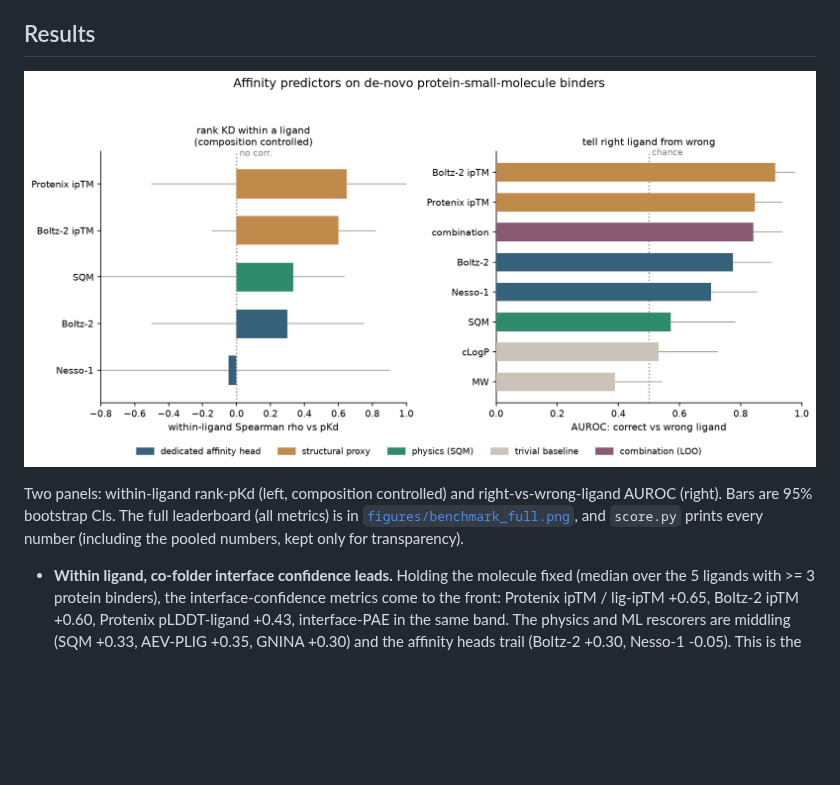
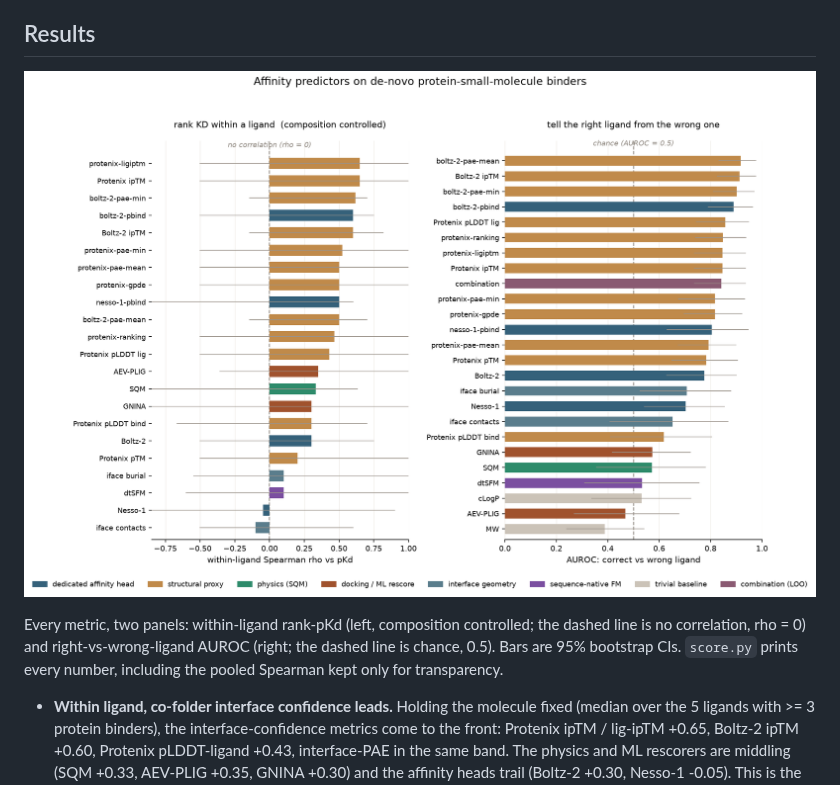
Before and after one commit to ssiddhantsharma/denovo-smallmol-affinity-benchmark, a Markdown page: README.md, the part around the change. Drawn GitHub-style; pictures changed too: figures/benchmark.png; blank space fills up the shorter version.

Commit message:
Single benchmark figure with clearly-labeled reference lines
Make the full-leaderboard figure the only one (figures/benchmark.png, all metrics); drop the
separate select/face figure and benchmark_full.png. Label the reference lines explicitly on the
figure: 'no correlation (rho = 0)' on the within-ligand panel and 'chance (AUROC = 0.5)' on the
classification panel, with a light x-grid for readability. README points at the single figure.

```diff
--- a/README.md
+++ b/README.md
@@ -23,10 +23,10 @@ one AUROC over all 60. Cofolder affinity heads are converted to `pK = 6 - affini
 
 ![benchmark](figures/benchmark.png)
 
-Two panels: within-ligand rank-pKd (left, composition controlled) and right-vs-wrong-ligand AUROC
-(right). Bars are 95% bootstrap CIs. The full leaderboard (all metrics) is in
-[`figures/benchmark_full.png`](figures/benchmark_full.png), and `score.py` prints every number
-(including the pooled numbers, kept only for transparency).
+Every metric, two panels: within-ligand rank-pKd (left, composition controlled; the dashed line is no
+correlation, rho = 0) and right-vs-wrong-ligand AUROC (right; the dashed line is chance, 0.5). Bars
+are 95% bootstrap CIs. `score.py` prints every number, including the pooled Spearman kept only for
+transparency.
 
 - **Within ligand, co-folder interface confidence leads.** Holding the molecule fixed (median over the
   5 ligands with >= 3 protein binders), the interface-confidence metrics come to the front: Protenix
```
Also changed, not shown: figures/benchmark_full.png (deleted), 1 other file.
